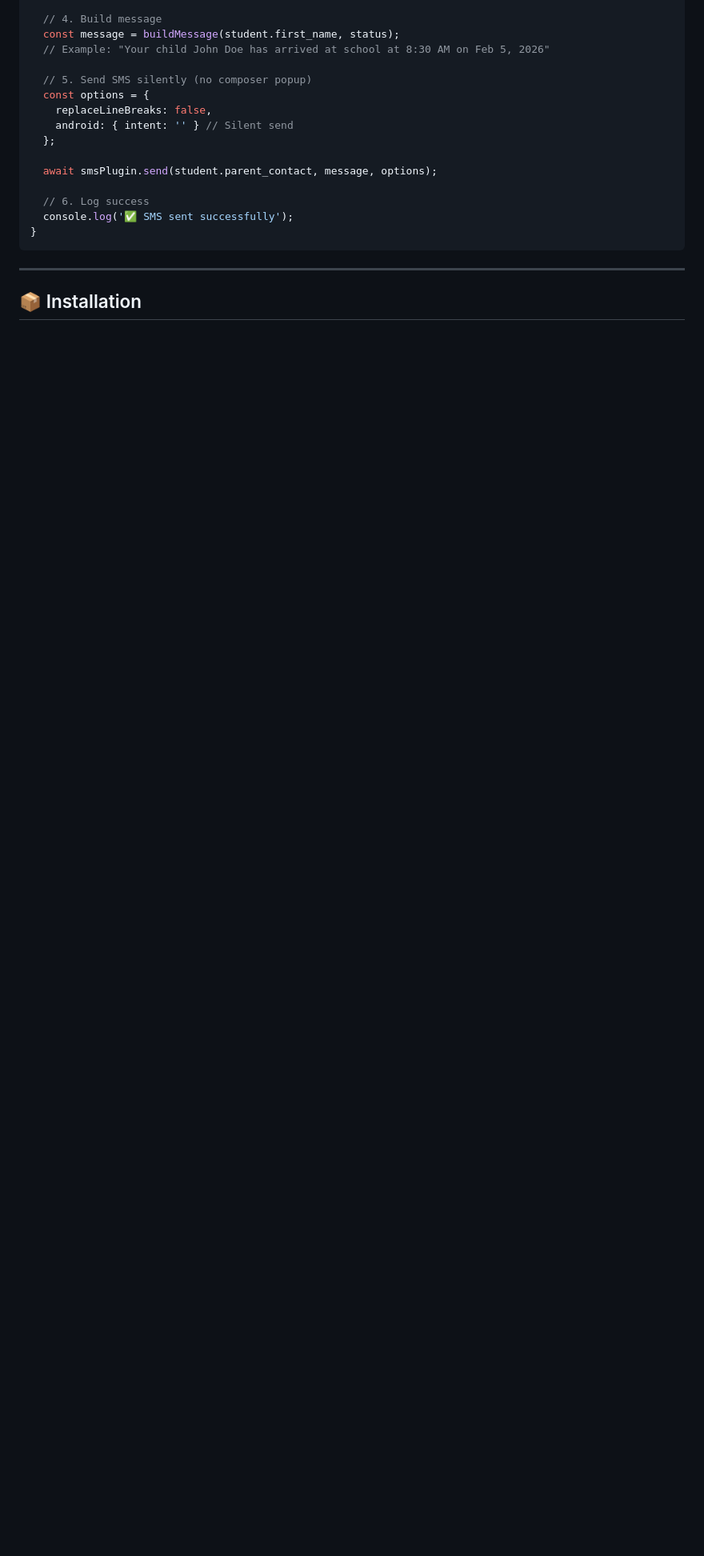
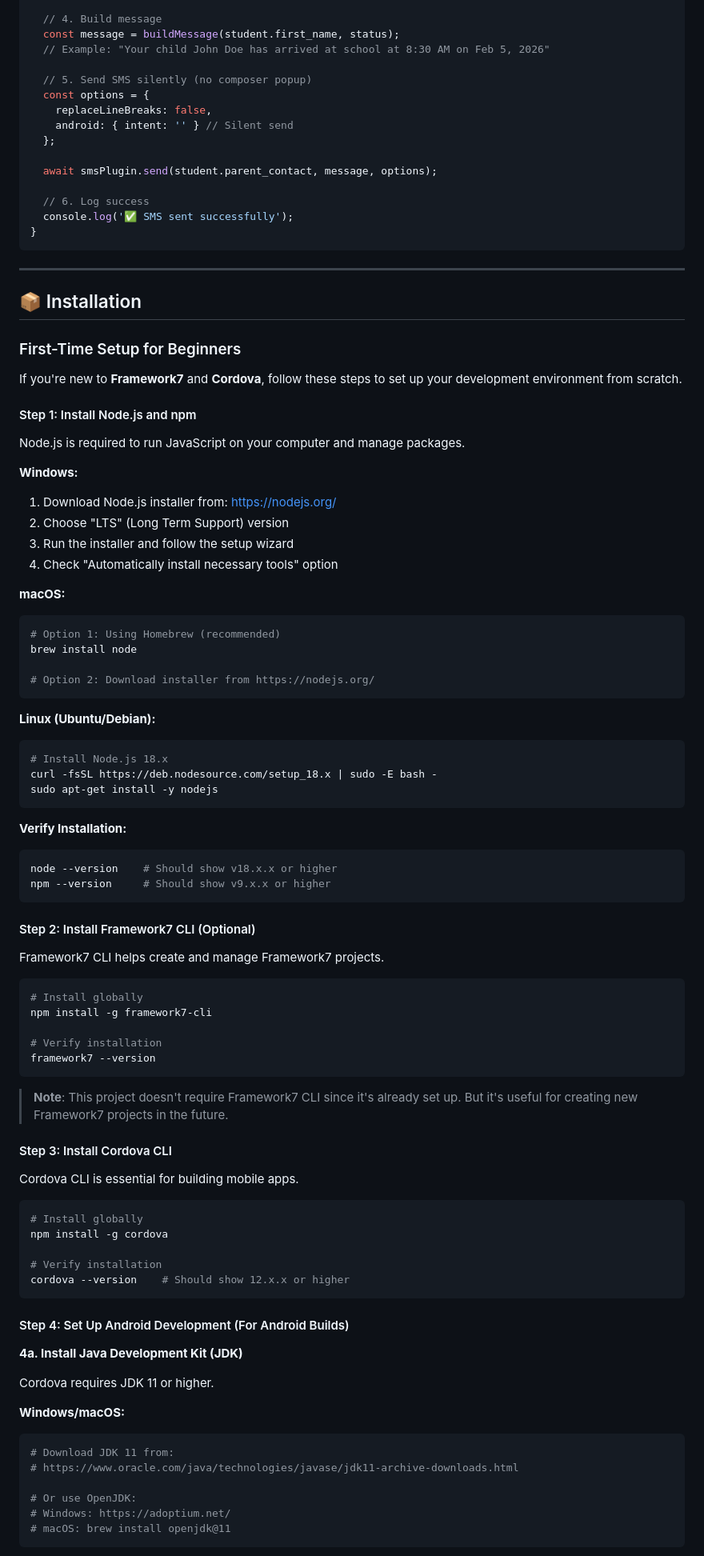
Before and after one commit to bandeto45/attendance_facial_recognition, a Markdown page: README.md, the part around one of its changes. Shown at 80% size. Rendered like a GitHub page; blank space fills up the shorter version.

Commit message:
docs: Add comprehensive first-time setup guide for Framework7 and Cordova beginners

````diff
--- a/README.md
+++ b/README.md
@@ -538,3 +538,80 @@ async function sendNotification(studentId, status) {
 
 ## 📦 Installation
 
+### First-Time Setup for Beginners
+
+If you're new to **Framework7** and **Cordova**, follow these steps to set up your development environment from scratch.
+
+#### Step 1: Install Node.js and npm
+
+Node.js is required to run JavaScript on your computer and manage packages.
+
+**Windows:**
+1. Download Node.js installer from: https://nodejs.org/
+2. Choose "LTS" (Long Term Support) version
+3. Run the installer and follow the setup wizard
+4. Check "Automatically install necessary tools" option
+
+**macOS:**
+```bash
+# Option 1: Using Homebrew (recommended)
+brew install node
+
+# Option 2: Download installer from https://nodejs.org/
+```
+
+**Linux (Ubuntu/Debian):**
+```bash
+# Install Node.js 18.x
+curl -fsSL https://deb.nodesource.com/setup_18.x | sudo -E bash -
+sudo apt-get install -y nodejs
+```
+
+**Verify Installation:**
+```bash
+node --version    # Should show v18.x.x or higher
+npm --version     # Should show v9.x.x or higher
+```
+
+#### Step 2: Install Framework7 CLI (Optional)
+
+Framework7 CLI helps create and manage Framework7 projects.
+
+```bash
+# Install globally
+npm install -g framework7-cli
+
+# Verify installation
+framework7 --version
+```
+
+> **Note**: This project doesn't require Framework7 CLI since it's already set up. But it's useful for creating new Framework7 projects in the future.
+
+#### Step 3: Install Cordova CLI
+
+Cordova CLI is essential for building mobile apps.
+
+```bash
+# Install globally
+npm install -g cordova
+
+# Verify installation
+cordova --version    # Should show 12.x.x or higher
+```
+
+#### Step 4: Set Up Android Development (For Android Builds)
+
+**4a. Install Java Development Kit (JDK)**
+
+Cordova requires JDK 11 or higher.
+
+**Windows/macOS:**
+```bash
+# Download JDK 11 from:
+# https://www.oracle.com/java/technologies/javase/jdk11-archive-downloads.html
+
+# Or use OpenJDK:
+# Windows: https://adoptium.net/
+# macOS: brew install openjdk@11
+```
+
````
Also changed, not shown: other parts of README.md (+166 -0 lines).
